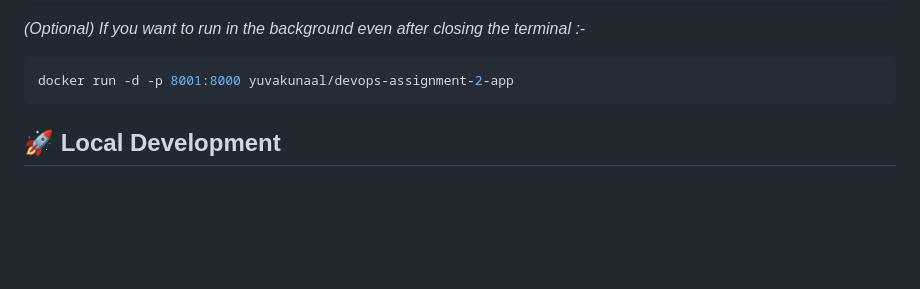
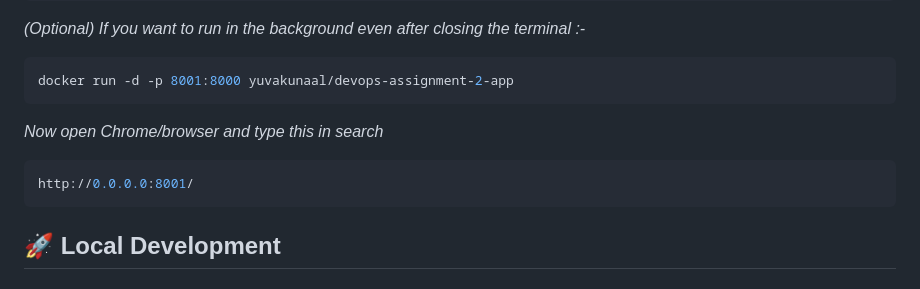
Before and after one commit to gvinaykumar6281/devopsassignment2, a Markdown page: README.md, the part around the change. GitHub-like rendering; blank space fills up the shorter version.

````diff
--- a/README.md
+++ b/README.md
@@ -113,6 +113,11 @@ _(Optional) If you want to run in the background even after closing the terminal
 
 ```bash
 docker run -d -p 8001:8000 yuvakunaal/devops-assignment-2-app
+```
+
+_Now open Chrome/browser and type this in search_
+```bash
+http://0.0.0.0:8001/
 ```
 
 ## 🚀 Local Development
````
